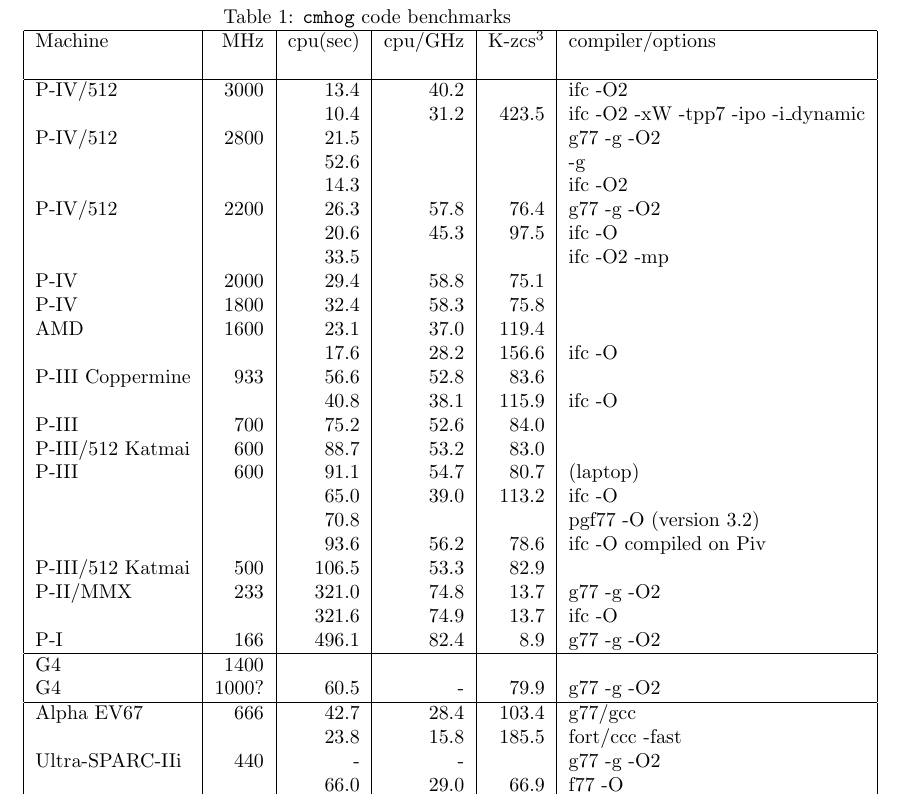
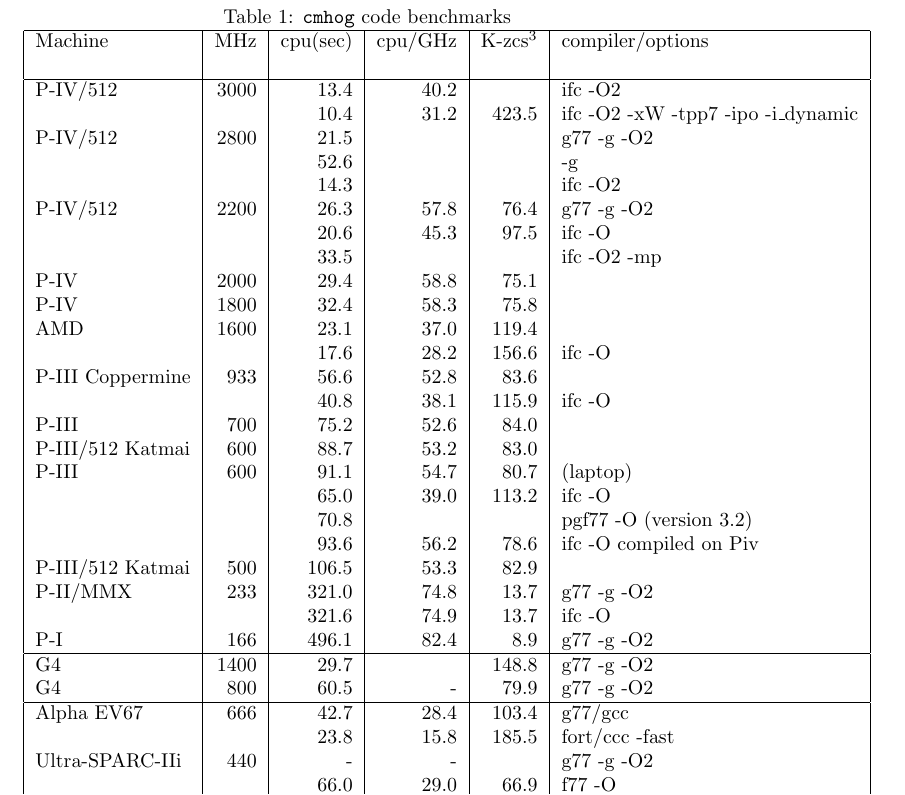
Before and after one commit to teuben/cmhog2, a LaTeX paper (doc/hydro.tex): part of page 20 of 20, cut so that both start at the same text. Compiled offline with LaTeX, dvips and Ghostscript.

Commit message:
update G4/1.4

```diff
--- a/doc/hydro.tex
+++ b/doc/hydro.tex
@@ -1084,8 +1084,8 @@ P-II/MMX        & 233   &       321.0 & 74.8  &  13.7 & g77 -g -O2 \\ % peter(P2
 		&	&	321.6 & 74.9  &  13.7 & ifc -O \\
 P-I             & 166   &       496.1 & 82.4  &   8.9 & g77 -g -O2 \\ % saturn
 \hline
-G4              & 1400  &             &       &       &         \\ % peter's summer G4
-G4              & 1000? &        60.5 & -     &  79.9 & g77 -g -O2 \\ % eve's laptop
+G4              & 1400  &        29.7 &       & 148.8 & g77 -g -O2\\ % peter's summer G4  (26.9 if spamp=0)
+G4              &  800  &        60.5 & -     &  79.9 & g77 -g -O2 \\ % eve's laptop
 \hline
 Alpha EV67	& 666   &        42.7 & 28.4  & 103.4 & g77/gcc \\ % numenor
 		&       &        23.8 & 15.8  & 185.5 & fort/ccc -fast \\
```
